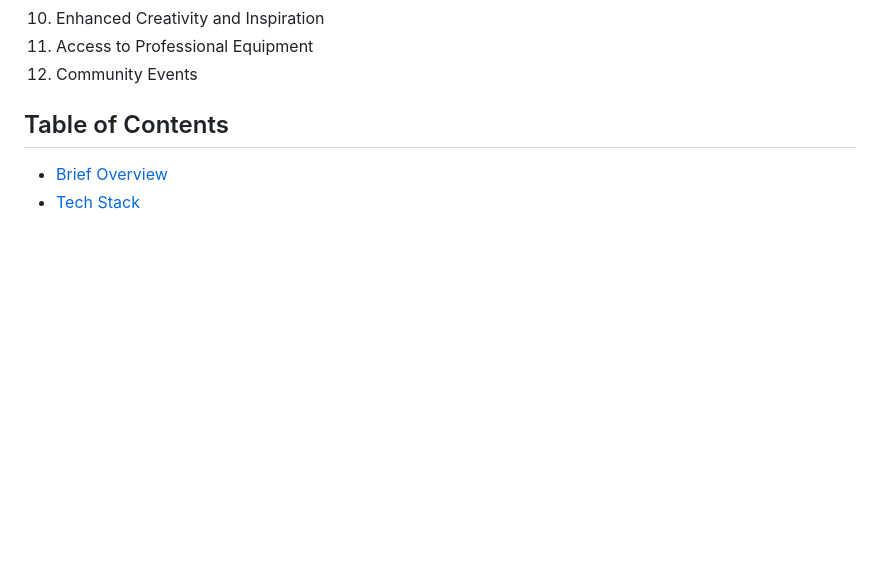
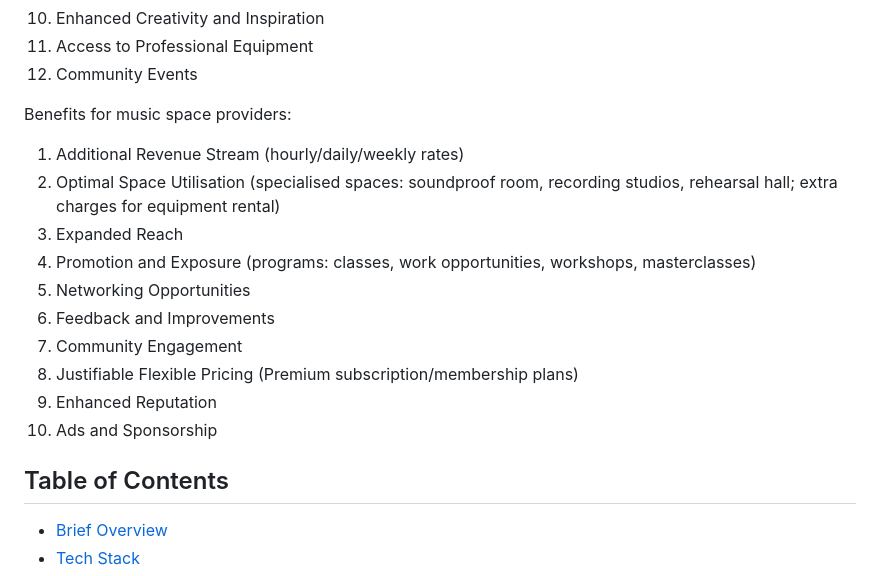
Before and after one commit to stradrich/melkro-be, a Markdown page: README.md, the part around the change. Drawn GitHub-style; blank space fills up the shorter version.

```diff
--- a/README.md
+++ b/README.md
@@ -24,6 +24,19 @@ Benefits for artists (Musician):
 10. Enhanced Creativity and Inspiration
 11. Access to Professional Equipment
 12. Community Events
+
+Benefits for music space providers:
+
+1. Additional Revenue Stream (hourly/daily/weekly rates)
+2. Optimal Space Utilisation (specialised spaces: soundproof room, recording studios, rehearsal hall; extra charges for equipment rental)
+3. Expanded Reach
+4. Promotion and Exposure (programs: classes, work opportunities, workshops, masterclasses)
+5. Networking Opportunities
+6. Feedback and Improvements
+7. Community Engagement
+8. Justifiable Flexible Pricing (Premium subscription/membership plans)
+9. Enhanced Reputation
+10. Ads and Sponsorship
 
 ## Table of Contents
 
```
